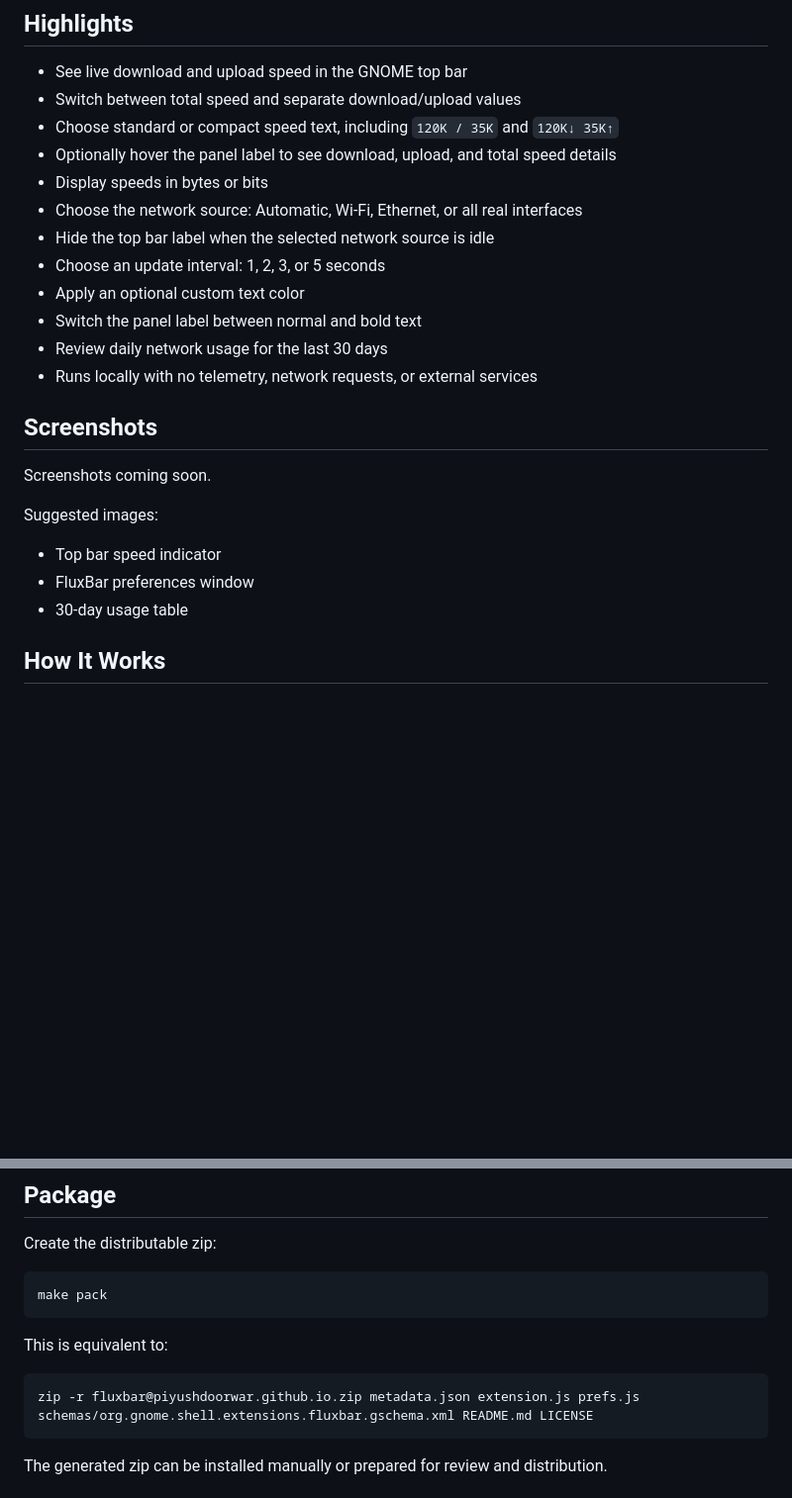
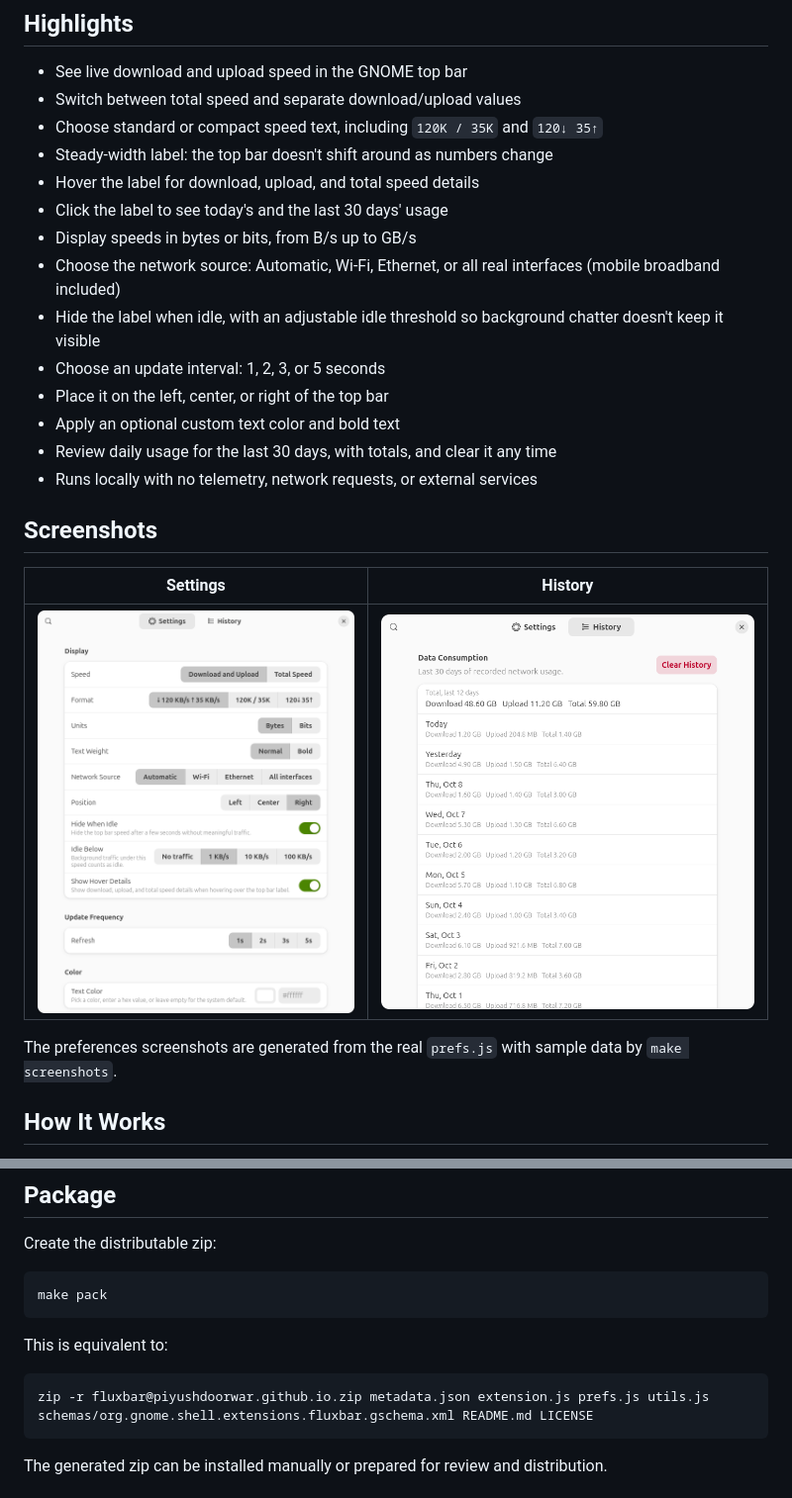
Before and after one commit to piyushdoorwar/fluxbar, a Markdown page: README.md, 2 parts joined by grey strips. Shown at 99% size. GitHub-like rendering; pictures changed too: docs/screenshots/prefs-history-light.png (added), docs/screenshots/prefs-settings-light.png (added); blank space fills up the shorter version.

````diff
--- a/README.md
+++ b/README.md
@@ -12,26 +12,26 @@ FluxBar keeps your current upload and download speed visible without opening a s
 
 - See live download and upload speed in the GNOME top bar
 - Switch between total speed and separate download/upload values
-- Choose standard or compact speed text, including `120K / 35K` and `120K↓ 35K↑`
-- Optionally hover the panel label to see download, upload, and total speed details
-- Display speeds in bytes or bits
-- Choose the network source: Automatic, Wi-Fi, Ethernet, or all real interfaces
-- Hide the top bar label when the selected network source is idle
+- Choose standard or compact speed text, including `120K / 35K` and `120↓ 35↑`
+- Steady-width label: the top bar doesn't shift around as numbers change
+- Hover the label for download, upload, and total speed details
+- Click the label to see today's and the last 30 days' usage
+- Display speeds in bytes or bits, from B/s up to GB/s
+- Choose the network source: Automatic, Wi-Fi, Ethernet, or all real interfaces (mobile broadband included)
+- Hide the label when idle, with an adjustable idle threshold so background chatter doesn't keep it visible
 - Choose an update interval: 1, 2, 3, or 5 seconds
-- Apply an optional custom text color
-- Switch the panel label between normal and bold text
-- Review daily network usage for the last 30 days
+- Place it on the left, center, or right of the top bar
+- Apply an optional custom text color and bold text
+- Review daily usage for the last 30 days, with totals, and clear it any time
 - Runs locally with no telemetry, network requests, or external services
 
 ## Screenshots
 
-Screenshots coming soon.
+| Settings | History |
+| --- | --- |
+| ![FluxBar settings](docs/screenshots/prefs-settings-light.png) | ![FluxBar usage history](docs/screenshots/prefs-history-light.png) |
 
-Suggested images:
-
-- Top bar speed indicator
-- FluxBar preferences window
-- 30-day usage table
+The preferences screenshots are generated from the real `prefs.js` with sample data by `make screenshots`.
 
 ## How It Works
 
@@ -105,7 +105,7 @@ make pack
 This is equivalent to:
 
 ```sh
-zip -r fluxbar@piyushdoorwar.github.io.zip metadata.json extension.js prefs.js schemas/org.gnome.shell.extensions.fluxbar.gschema.xml README.md LICENSE
+zip -r fluxbar@piyushdoorwar.github.io.zip metadata.json extension.js prefs.js utils.js schemas/org.gnome.shell.extensions.fluxbar.gschema.xml README.md LICENSE
 ```
 
 The generated zip can be installed manually or prepared for review and distribution.
````
Also changed, not shown: CLAUDE.md (+10 -5 lines), CONTRIBUTING.md (+13 -3 lines), docs/screenshots/ego-screenshot.png (added), docs/screenshots/prefs-history-dark.png (added), docs/screenshots/prefs-settings-dark.png (added), 9 other files.
